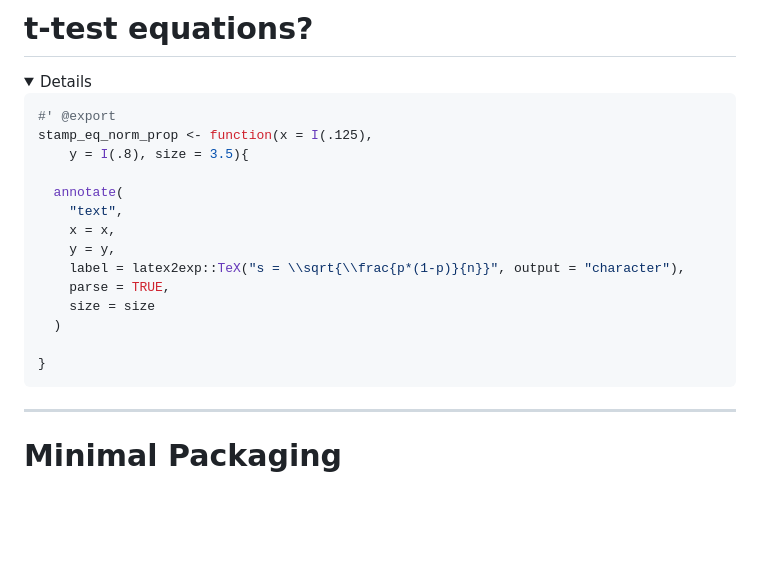
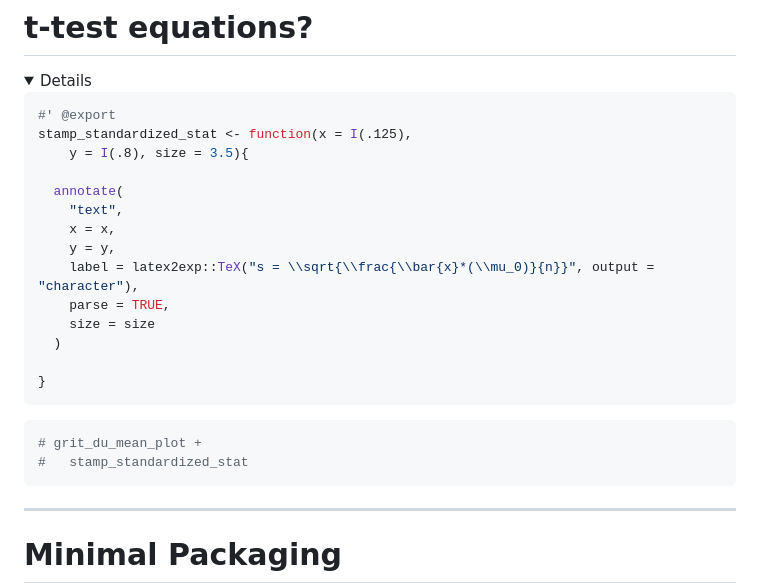
Before and after one commit to EvaMaeRey/ggt.test, a Markdown page: README.md, the part around the change printed below. GitHub-like rendering; folded sections open; blank space fills up the shorter version.

````diff
--- a/README.md
+++ b/README.md
@@ -716,19 +729,24 @@ grit_du_mean_plot +
 
 ``` r
 #' @export
-stamp_eq_norm_prop <- function(x = I(.125),
+stamp_standardized_stat <- function(x = I(.125),
     y = I(.8), size = 3.5){
 
   annotate(
     "text",
     x = x,
     y = y,
-    label = latex2exp::TeX("s = \\sqrt{\\frac{p*(1-p)}{n}}", output = "character"),
+    label = latex2exp::TeX("s = \\sqrt{\\frac{\\bar{x}*(\\mu_0)}{n}}", output = "character"),
     parse = TRUE,
     size = size
   )
 
 }
+```
+
+``` r
+# grit_du_mean_plot +
+#   stamp_standardized_stat
 ```
 
 </details>
````
Also changed, not shown: other parts of README.md (+19 -6 lines), images/clipboard-585571676.png (added), 6 other files.
